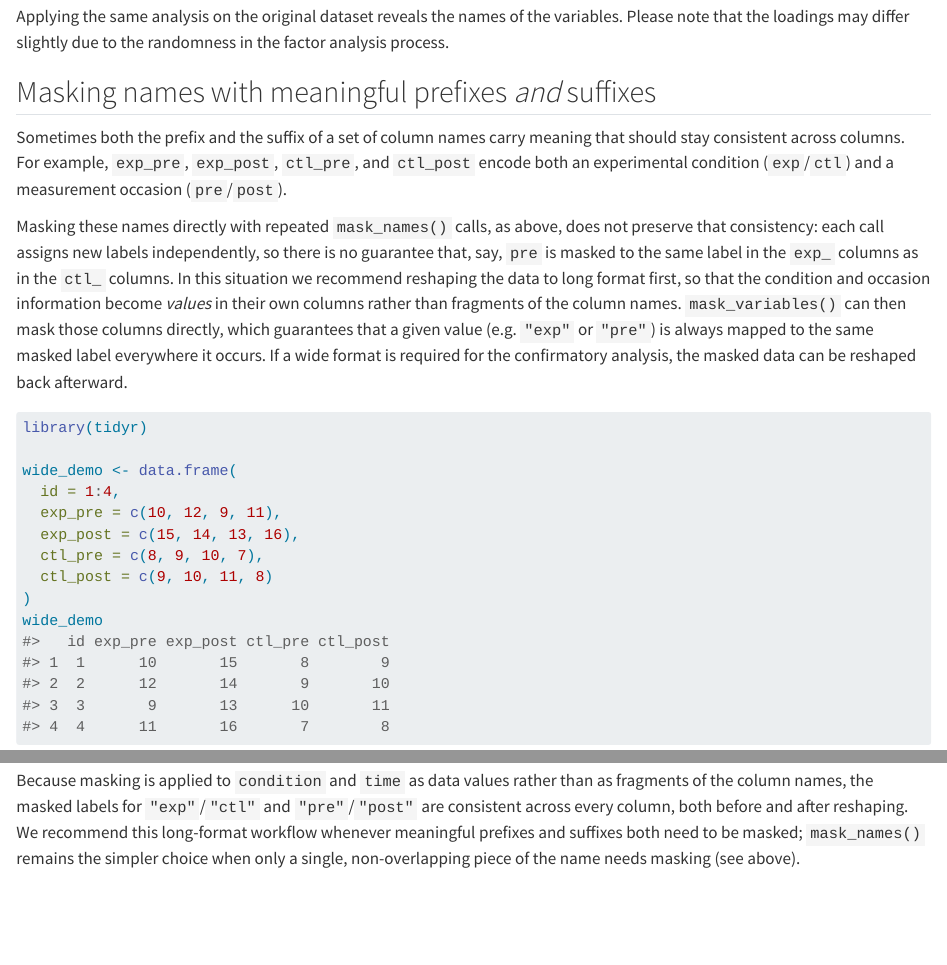
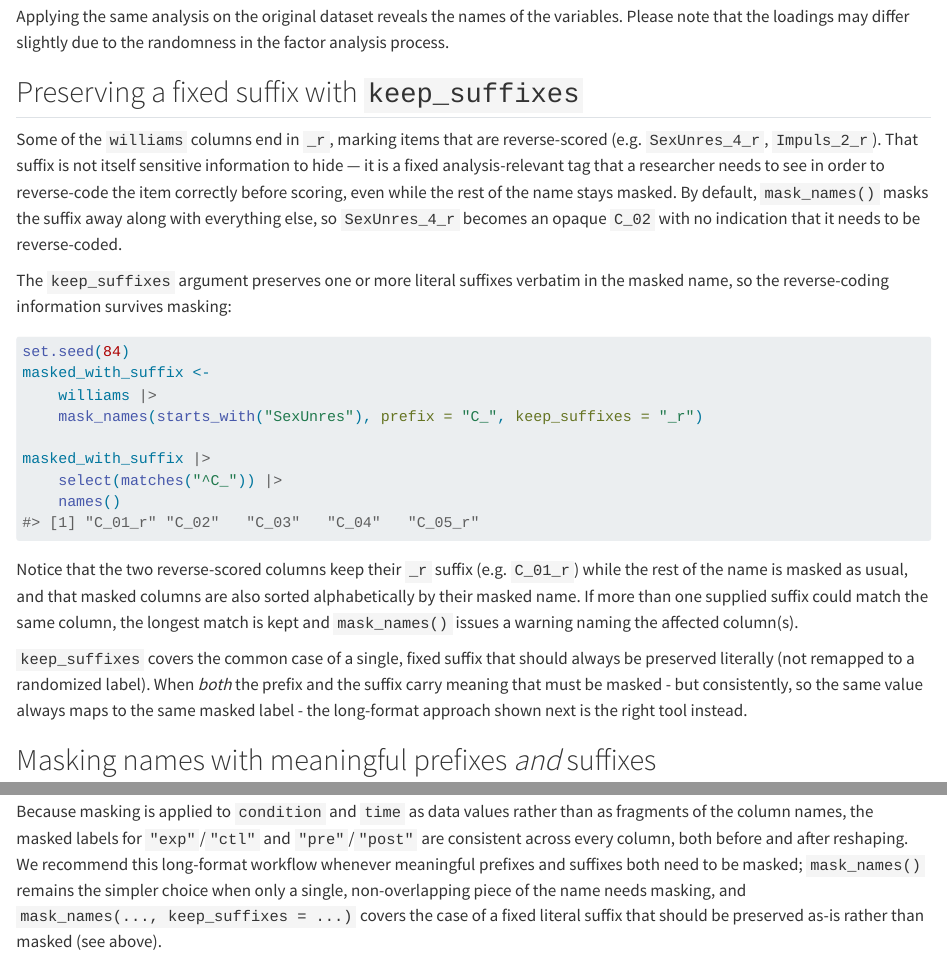
Before and after one commit to nthun/vazul, a Quarto document (vignettes/using_mask_names.qmd): the page in a window 1100 px wide, from 2820 px down, and a second part further down, joined at a grey line. Rendered offline with R 4.5, knitr and Pandoc in place of Quarto, with nearby package versions; some code elsewhere in the file could not run offline.

````diff
--- a/vignettes/using_mask_names.qmd
+++ b/vignettes/using_mask_names.qmd
@@ -76,6 +76,39 @@
 
 Applying the same analysis on the original dataset reveals the names of the variables. Please note that the loadings may differ slightly due to the randomness in the factor analysis process.
 
+## Preserving a fixed suffix with `keep_suffixes`
+
+Some of the `williams` columns end in `_r`, marking items that are reverse-scored (e.g.
+`SexUnres_4_r`, `Impuls_2_r`). That suffix is not itself sensitive information to hide — it is
+a fixed analysis-relevant tag that a researcher needs to see in order to reverse-code the item
+correctly before scoring, even while the rest of the name stays masked. By default, `mask_names()`
+masks the suffix away along with everything else, so `SexUnres_4_r` becomes an opaque `C_02`
+with no indication that it needs to be reverse-coded.
+
+The `keep_suffixes` argument preserves one or more literal suffixes verbatim in the masked name,
+so the reverse-coding information survives masking:
+
+```{r}
+set.seed(84)
+masked_with_suffix <-
+    williams |>
+    mask_names(starts_with("SexUnres"), prefix = "C_", keep_suffixes = "_r")
+
+masked_with_suffix |>
+    select(matches("^C_")) |>
+    names()
+```
+
+Notice that the two reverse-scored columns keep their `_r` suffix (e.g. `C_01_r`) while the
+rest of the name is masked as usual, and that masked columns are also sorted alphabetically by
+their masked name. If more than one supplied suffix could match the same column, the longest
+match is kept and `mask_names()` issues a warning naming the affected column(s).
+
+`keep_suffixes` covers the common case of a single, fixed suffix that should always be preserved
+literally (not remapped to a randomized label). When *both* the prefix and the suffix carry
+meaning that must be masked - but consistently, so the same value always maps to the same masked
+label - the long-format approach shown next is the right tool instead.
+
 ## Masking names with meaningful prefixes *and* suffixes
 
 Sometimes both the prefix and the suffix of a set of column names carry meaning that should
@@ -141,7 +174,9 @@
 of the column names, the masked labels for `"exp"`/`"ctl"` and `"pre"`/`"post"` are consistent
 across every column, both before and after reshaping. We recommend this long-format workflow
 whenever meaningful prefixes and suffixes both need to be masked; `mask_names()` remains the
-simpler choice when only a single, non-overlapping piece of the name needs masking (see above).
+simpler choice when only a single, non-overlapping piece of the name needs masking, and
+`mask_names(..., keep_suffixes = ...)` covers the case of a fixed literal suffix that should
+be preserved as-is rather than masked (see above).
 
 ```{r}
 set.seed(123)
````
Also changed, not shown: NEWS.md (+10 -0 lines), docs/pkgdown.yml, docs/search.json, 20 other files.
